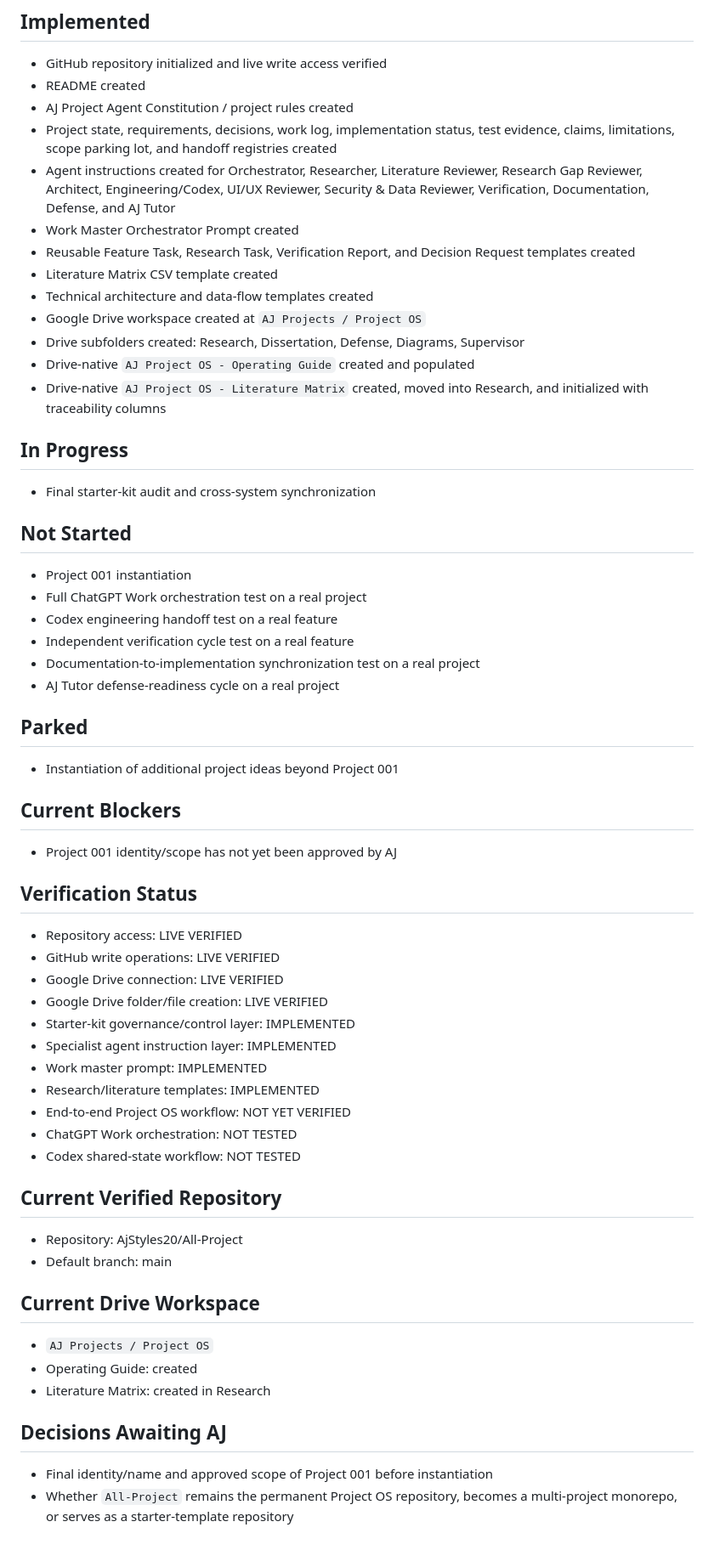
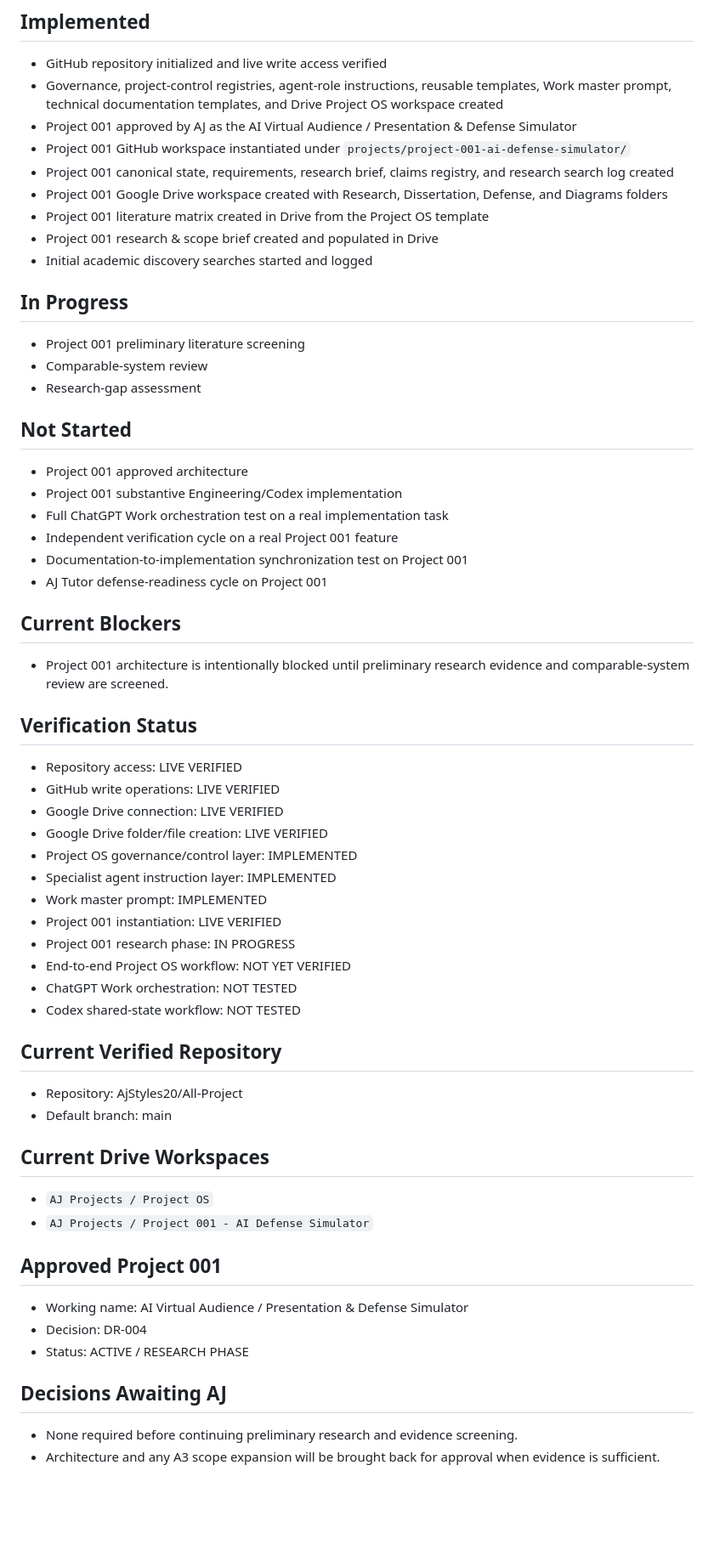
Before and after one commit to AjStyles20/All-Project, a Markdown page: project-control/PROJECT_STATE.md, the part around one of its changes. Shown at 85% size. Drawn GitHub-style; blank space fills up the shorter version.

Commit message:
Record Project 001 instantiation and research start

```diff
--- a/project-control/PROJECT_STATE.md
+++ b/project-control/PROJECT_STATE.md
@@ -19,45 +19,41 @@ Create a reusable project operating system that coordinates research, engineerin
 
 ## Implemented
 - GitHub repository initialized and live write access verified
-- README created
-- AJ Project Agent Constitution / project rules created
-- Project state, requirements, decisions, work log, implementation status, test evidence, claims, limitations, scope parking lot, and handoff registries created
-- Agent instructions created for Orchestrator, Researcher, Literature Reviewer, Research Gap Reviewer, Architect, Engineering/Codex, UI/UX Reviewer, Security & Data Reviewer, Verification, Documentation, Defense, and AJ Tutor
-- Work Master Orchestrator Prompt created
-- Reusable Feature Task, Research Task, Verification Report, and Decision Request templates created
-- Literature Matrix CSV template created
-- Technical architecture and data-flow templates created
-- Google Drive workspace created at `AJ Projects / Project OS`
-- Drive subfolders created: Research, Dissertation, Defense, Diagrams, Supervisor
-- Drive-native `AJ Project OS - Operating Guide` created and populated
-- Drive-native `AJ Project OS - Literature Matrix` created, moved into Research, and initialized with traceability columns
+- Governance, project-control registries, agent-role instructions, reusable templates, Work master prompt, technical documentation templates, and Drive Project OS workspace created
+- Project 001 approved by AJ as the AI Virtual Audience / Presentation & Defense Simulator
+- Project 001 GitHub workspace instantiated under `projects/project-001-ai-defense-simulator/`
+- Project 001 canonical state, requirements, research brief, claims registry, and research search log created
+- Project 001 Google Drive workspace created with Research, Dissertation, Defense, and Diagrams folders
+- Project 001 literature matrix created in Drive from the Project OS template
+- Project 001 research & scope brief created and populated in Drive
+- Initial academic discovery searches started and logged
 
 ## In Progress
-- Final starter-kit audit and cross-system synchronization
+- Project 001 preliminary literature screening
+- Comparable-system review
+- Research-gap assessment
 
 ## Not Started
-- Project 001 instantiation
-- Full ChatGPT Work orchestration test on a real project
-- Codex engineering handoff test on a real feature
-- Independent verification cycle test on a real feature
-- Documentation-to-implementation synchronization test on a real project
-- AJ Tutor defense-readiness cycle on a real project
-
-## Parked
-- Instantiation of additional project ideas beyond Project 001
+- Project 001 approved architecture
+- Project 001 substantive Engineering/Codex implementation
+- Full ChatGPT Work orchestration test on a real implementation task
+- Independent verification cycle on a real Project 001 feature
+- Documentation-to-implementation synchronization test on Project 001
+- AJ Tutor defense-readiness cycle on Project 001
 
 ## Current Blockers
-- Project 001 identity/scope has not yet been approved by AJ
+- Project 001 architecture is intentionally blocked until preliminary research evidence and comparable-system review are screened.
 
 ## Verification Status
 - Repository access: LIVE VERIFIED
 - GitHub write operations: LIVE VERIFIED
 - Google Drive connection: LIVE VERIFIED
 - Google Drive folder/file creation: LIVE VERIFIED
-- Starter-kit governance/control layer: IMPLEMENTED
+- Project OS governance/control layer: IMPLEMENTED
 - Specialist agent instruction layer: IMPLEMENTED
 - Work master prompt: IMPLEMENTED
-- Research/literature templates: IMPLEMENTED
+- Project 001 instantiation: LIVE VERIFIED
+- Project 001 research phase: IN PROGRESS
 - End-to-end Project OS workflow: NOT YET VERIFIED
 - ChatGPT Work orchestration: NOT TESTED
 - Codex shared-state workflow: NOT TESTED
@@ -66,11 +62,15 @@ Create a reusable project operating system that coordinates research, engineerin
 - Repository: AjStyles20/All-Project
 - Default branch: main
 
-## Current Drive Workspace
+## Current Drive Workspaces
 - `AJ Projects / Project OS`
-- Operating Guide: created
-- Literature Matrix: created in Research
+- `AJ Projects / Project 001 - AI Defense Simulator`
+
+## Approved Project 001
+- Working name: AI Virtual Audience / Presentation & Defense Simulator
+- Decision: DR-004
+- Status: ACTIVE / RESEARCH PHASE
 
 ## Decisions Awaiting AJ
-- Final identity/name and approved scope of Project 001 before instantiation
-- Whether `All-Project` remains the permanent Project OS repository, becomes a multi-project monorepo, or serves as a starter-template repository
+- None required before continuing preliminary research and evidence screening.
+- Architecture and any A3 scope expansion will be brought back for approval when evidence is sufficient.
```
Also changed, not shown: other parts of project-control/PROJECT_STATE.md (+1 -1 lines).
